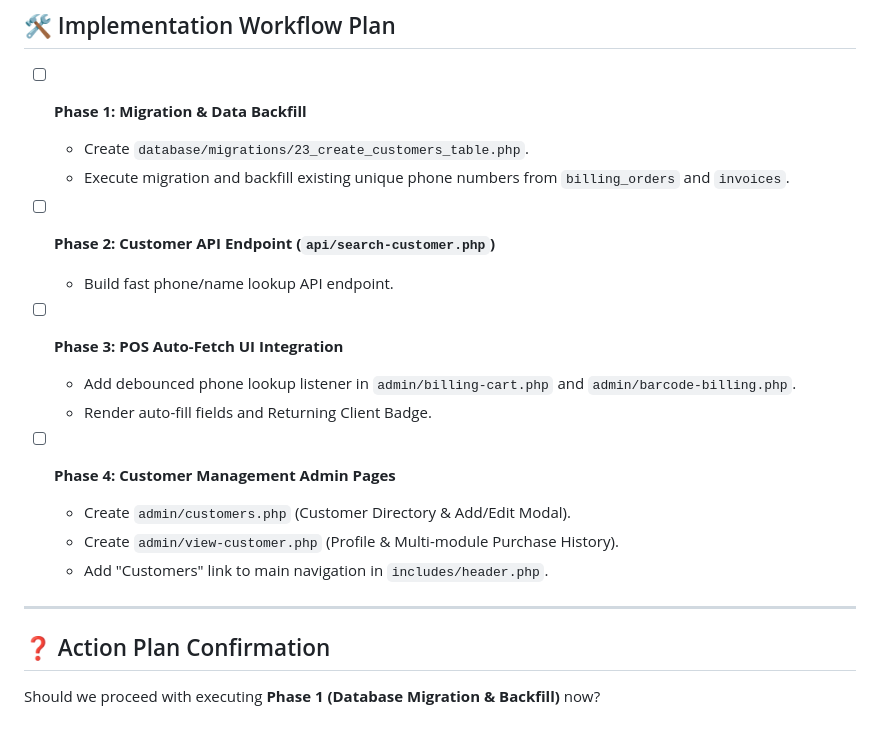
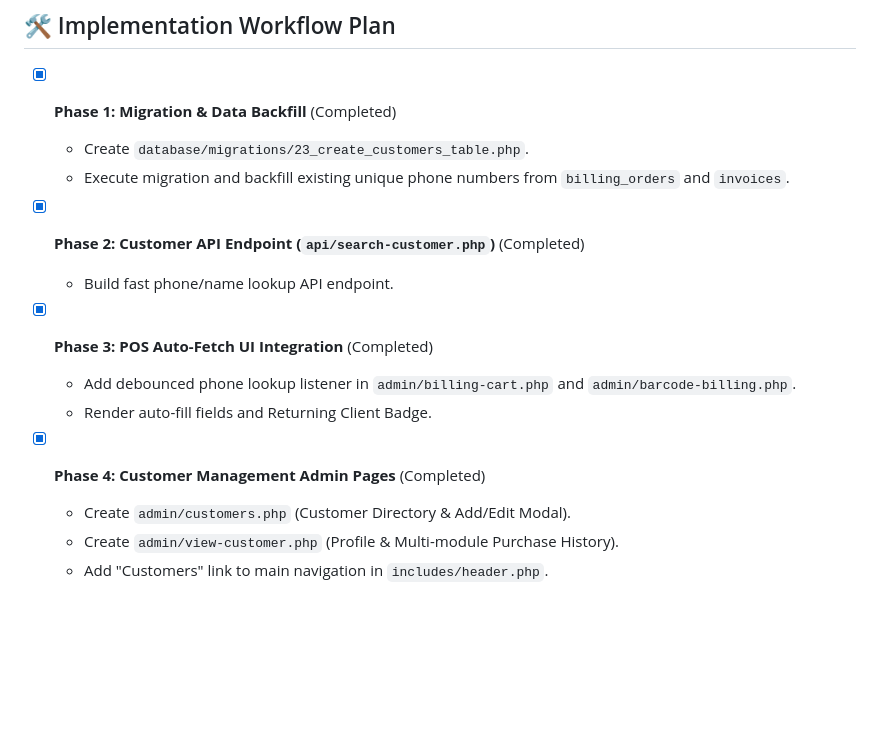
Before and after one commit to ebinskryfon/orangevents, a Markdown page: customer_management_plan.md, the part around the change. Rendered like a GitHub page; blank space fills up the shorter version.

Commit message:
docs: update customer management plan checklist status

```diff
--- a/customer_management_plan.md
+++ b/customer_management_plan.md
@@ -104,23 +104,18 @@ CREATE TABLE IF NOT EXISTS `customers` (
 
 ## 🛠️ Implementation Workflow Plan
 
-- [ ] **Phase 1: Migration & Data Backfill**
+- [x] **Phase 1: Migration & Data Backfill** (Completed)
   - Create `database/migrations/23_create_customers_table.php`.
   - Execute migration and backfill existing unique phone numbers from `billing_orders` and `invoices`.
 
-- [ ] **Phase 2: Customer API Endpoint (`api/search-customer.php`)**
+- [x] **Phase 2: Customer API Endpoint (`api/search-customer.php`)** (Completed)
   - Build fast phone/name lookup API endpoint.
 
-- [ ] **Phase 3: POS Auto-Fetch UI Integration**
+- [x] **Phase 3: POS Auto-Fetch UI Integration** (Completed)
   - Add debounced phone lookup listener in `admin/billing-cart.php` and `admin/barcode-billing.php`.
   - Render auto-fill fields and Returning Client Badge.
 
-- [ ] **Phase 4: Customer Management Admin Pages**
+- [x] **Phase 4: Customer Management Admin Pages** (Completed)
   - Create `admin/customers.php` (Customer Directory & Add/Edit Modal).
   - Create `admin/view-customer.php` (Profile & Multi-module Purchase History).
   - Add "Customers" link to main navigation in `includes/header.php`.
-
----
-
-## ❓ Action Plan Confirmation
-Should we proceed with executing **Phase 1 (Database Migration & Backfill)** now?
```
